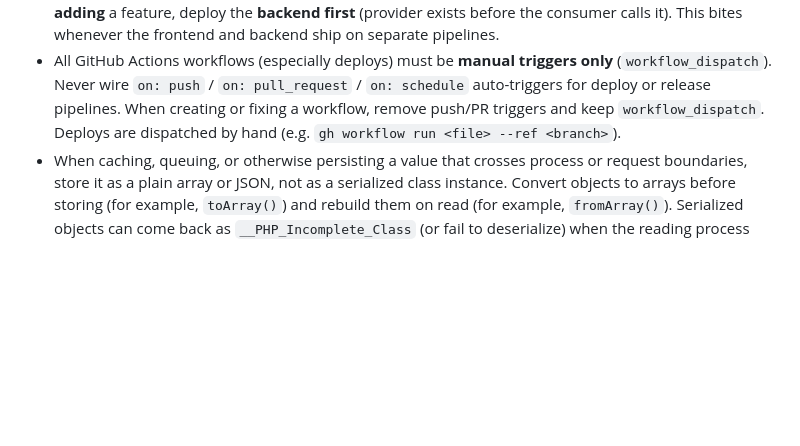
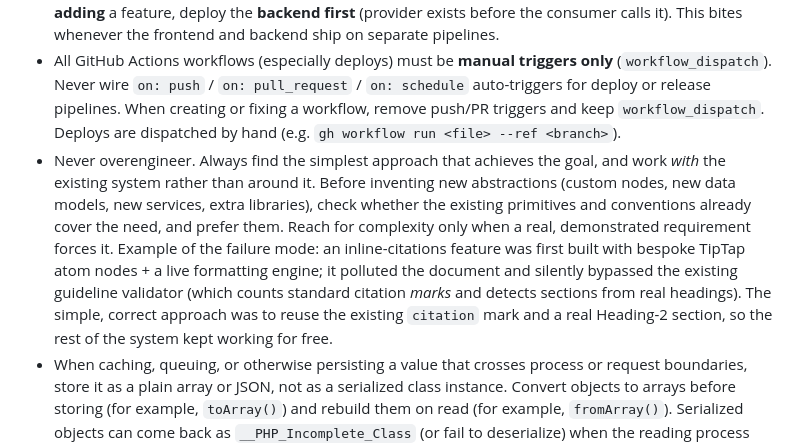
Before and after one commit to bhushan/dotfiles, a Markdown page: agents/learnings/preferences.md, the part around the change. Rendered like a GitHub page; blank space fills up the shorter version.

Commit message:
learnings updated

```diff
--- a/agents/learnings/preferences.md
+++ b/agents/learnings/preferences.md
@@ -10,4 +10,5 @@
 - Apply the Single Responsibility Principle when writing any code: each class, function, or module should have one reason to change. Split distinct concerns (for example, separate controllers/endpoints per audience or use case), put state and validation rules in their owning request/validator classes, and keep controllers thin orchestrators. Stay consistent with the existing codebase's conventions.
 - Deploy ordering for changes that span frontend and backend: when **removing** a feature/endpoint, deploy the **frontend first** (remove the consumer), then the backend (remove the provider). This avoids a window where the live frontend still calls something the backend just deleted. Conversely, when **adding** a feature, deploy the **backend first** (provider exists before the consumer calls it). This bites whenever the frontend and backend ship on separate pipelines.
 - All GitHub Actions workflows (especially deploys) must be **manual triggers only** (`workflow_dispatch`). Never wire `on: push` / `on: pull_request` / `on: schedule` auto-triggers for deploy or release pipelines. When creating or fixing a workflow, remove push/PR triggers and keep `workflow_dispatch`. Deploys are dispatched by hand (e.g. `gh workflow run <file> --ref <branch>`).
+- Never overengineer. Always find the simplest approach that achieves the goal, and work *with* the existing system rather than around it. Before inventing new abstractions (custom nodes, new data models, new services, extra libraries), check whether the existing primitives and conventions already cover the need, and prefer them. Reach for complexity only when a real, demonstrated requirement forces it. Example of the failure mode: an inline-citations feature was first built with bespoke TipTap atom nodes + a live formatting engine; it polluted the document and silently bypassed the existing guideline validator (which counts standard citation *marks* and detects sections from real headings). The simple, correct approach was to reuse the existing `citation` mark and a real Heading-2 section, so the rest of the system kept working for free.
 - When caching, queuing, or otherwise persisting a value that crosses process or request boundaries, store it as a plain array or JSON, not as a serialized class instance. Convert objects to arrays before storing (for example, `toArray()`) and rebuild them on read (for example, `fromArray()`). Serialized objects can come back as `__PHP_Incomplete_Class` (or fail to deserialize) when the reading process resolves classes differently, especially across a shared cache, separate serverless invocations, queues, or deploys. Example of the failure mode: cache a domain object in one request, read it back in another, and an `instanceof` check fails because it deserialized to `__PHP_Incomplete_Class`. Note that this class of bug often hides in tests, because the `array` cache driver stores objects in-memory without serializing, so always reason about the production store (Redis, SQS, etc.), not just the test driver.
```
Also changed, not shown: 1 other file.
